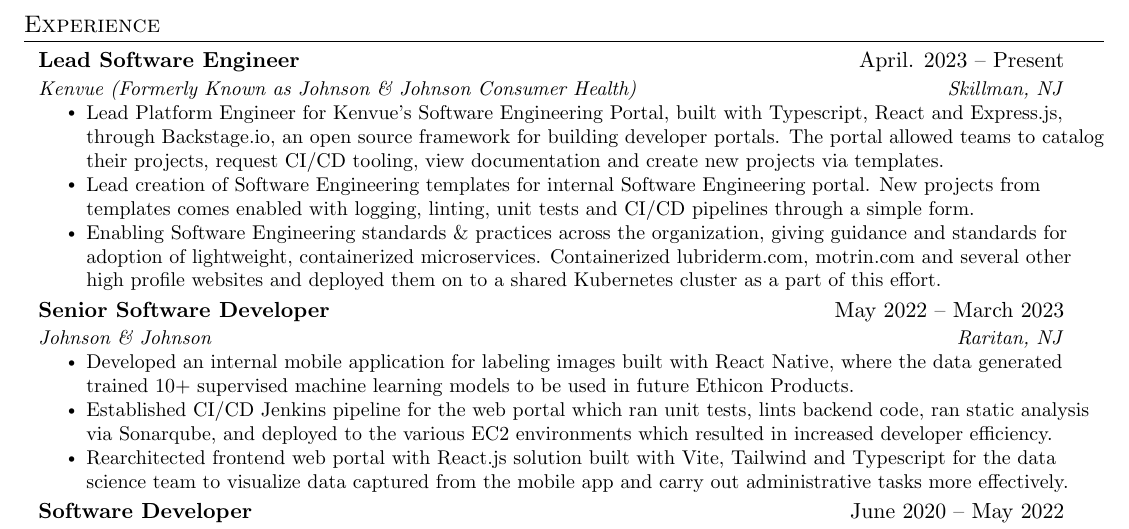
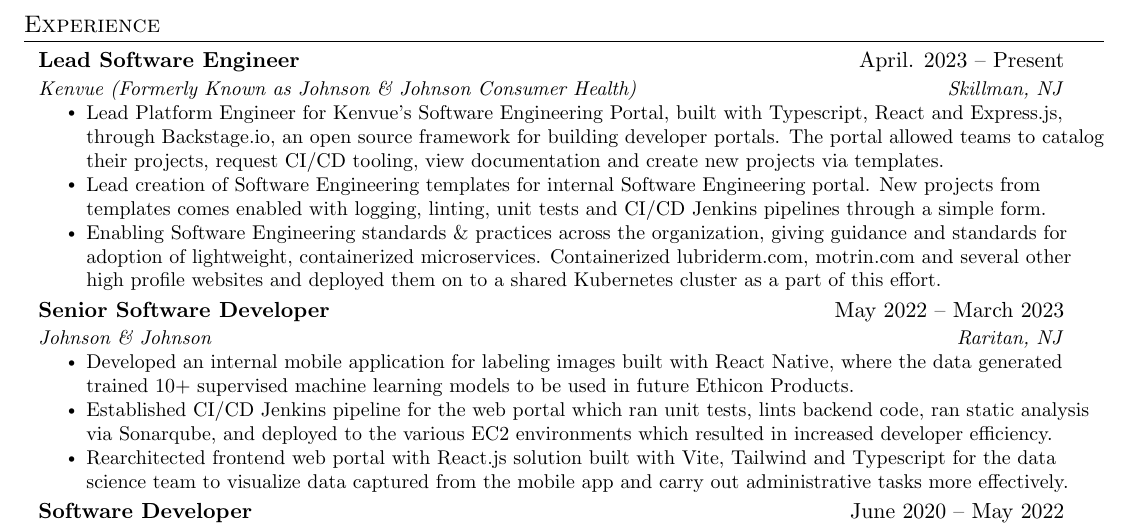
Before and after one commit to jonebdev/JonathanBotrosLatexResume, a LaTeX CV (resume.tex): part of the page, cut so that both start at the same text. Compiled offline with pdfLaTeX.

Commit message:
added jenkins

```diff
--- a/resume.tex
+++ b/resume.tex
@@ -157,7 +157,7 @@
       {Kenvue (Formerly Known as Johnson \& Johnson Consumer Health)}{Skillman, NJ}
       \resumeItemListStart
         \resumeItem{Lead Platform Engineer for Kenvue's Software Engineering Portal, built with Typescript, React and Express.js, through Backstage.io, an open source framework for building developer portals. The portal allowed teams to catalog their projects, request CI/CD tooling, view documentation and create new projects via templates. }
-        \resumeItem{Lead creation of Software Engineering templates for internal Software Engineering portal. New projects from templates comes enabled with logging, linting, unit tests and CI/CD pipelines through a simple form.}
+        \resumeItem{Lead creation of Software Engineering templates for internal Software Engineering portal. New projects from templates comes enabled with logging, linting, unit tests and CI/CD Jenkins pipelines through a simple form.}
         \resumeItem{Enabling Software Engineering standards \& practices across the organization, giving guidance and standards for adoption of lightweight, containerized microservices. Containerized lubriderm.com, motrin.com and several other high profile websites and deployed them on to a shared Kubernetes cluster as a part of this effort. }
     \resumeItemListEnd
 
```
